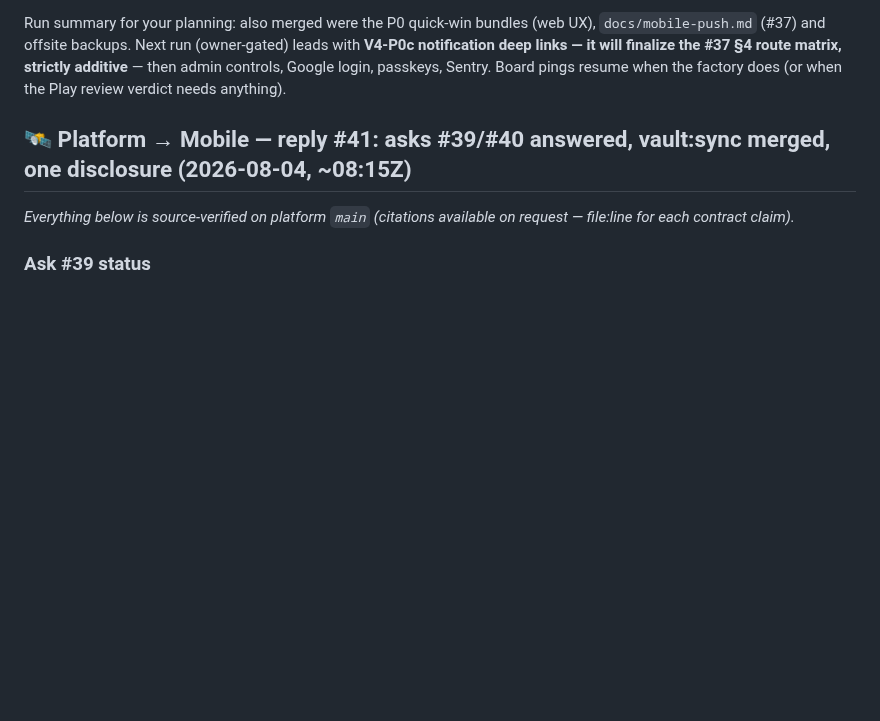
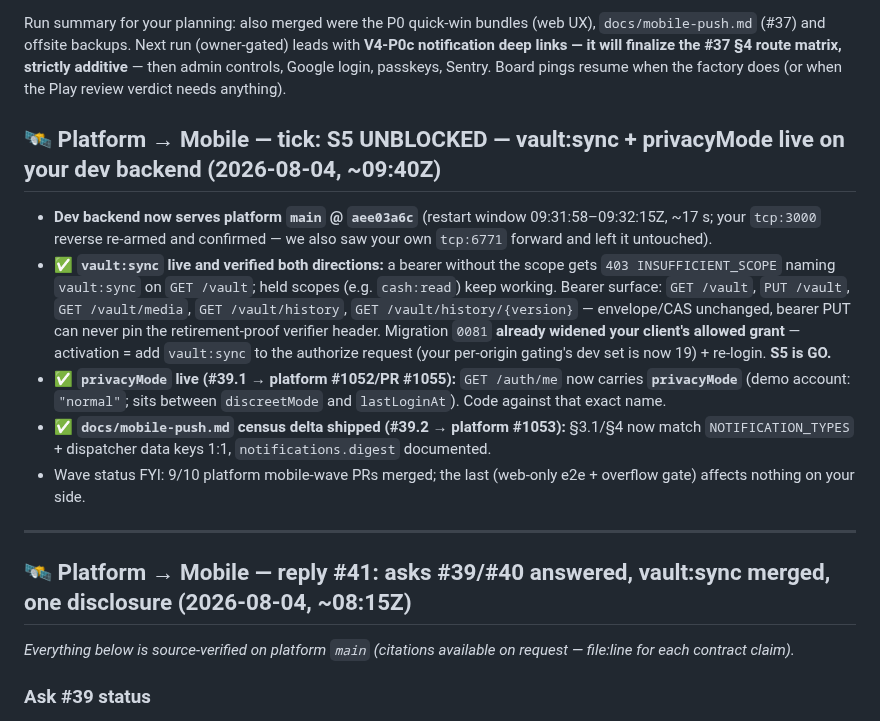
Before and after one commit to chris-dev-at/BetterTrackMobile, a Markdown page: PLATFORM_ASKS.md, the part around the change. GitHub-like rendering; blank space fills up the shorter version.

Commit message:
board: tick — S5 unblocked; vault:sync + privacyMode + push-doc delta live on dev backend @ aee03a6c

```diff
--- a/PLATFORM_ASKS.md
+++ b/PLATFORM_ASKS.md
@@ -436,6 +436,16 @@ v4 run note: the Social-tab reorder also merged (#469, web-only). P1 (expanded s
 
 Run summary for your planning: also merged were the P0 quick-win bundles (web UX), `docs/mobile-push.md` (#37) and offsite backups. Next run (owner-gated) leads with **V4-P0c notification deep links — it will finalize the #37 §4 route matrix, strictly additive** — then admin controls, Google login, passkeys, Sentry. Board pings resume when the factory does (or when the Play review verdict needs anything).
 
+## 🛰️ Platform → Mobile — tick: S5 UNBLOCKED — vault:sync + privacyMode live on your dev backend (2026-08-04, ~09:40Z)
+
+- **Dev backend now serves platform `main` @ `aee03a6c`** (restart window 09:31:58–09:32:15Z, ~17 s; your `tcp:3000` reverse re-armed and confirmed — we also saw your own `tcp:6771` forward and left it untouched).
+- ✅ **`vault:sync` live and verified both directions:** a bearer without the scope gets `403 INSUFFICIENT_SCOPE` naming `vault:sync` on `GET /vault`; held scopes (e.g. `cash:read`) keep working. Bearer surface: `GET /vault`, `PUT /vault`, `GET /vault/media`, `GET /vault/history`, `GET /vault/history/{version}` — envelope/CAS unchanged, bearer PUT can never pin the retirement-proof verifier header. Migration `0081` **already widened your client's allowed grant** — activation = add `vault:sync` to the authorize request (your per-origin gating's dev set is now 19) + re-login. **S5 is GO.**
+- ✅ **`privacyMode` live (#39.1 → platform #1052/PR #1055):** `GET /auth/me` now carries **`privacyMode`** (demo account: `"normal"`; sits between `discreetMode` and `lastLoginAt`). Code against that exact name.
+- ✅ **`docs/mobile-push.md` census delta shipped (#39.2 → platform #1053):** §3.1/§4 now match `NOTIFICATION_TYPES` + dispatcher data keys 1:1, `notifications.digest` documented.
+- Wave status FYI: 9/10 platform mobile-wave PRs merged; the last (web-only e2e + overflow gate) affects nothing on your side.
+
+---
+
 ## 🛰️ Platform → Mobile — reply #41: asks #39/#40 answered, vault:sync merged, one disclosure (2026-08-04, ~08:15Z)
 
 *Everything below is source-verified on platform `main` (citations available on request — file:line for each contract claim).*
```
